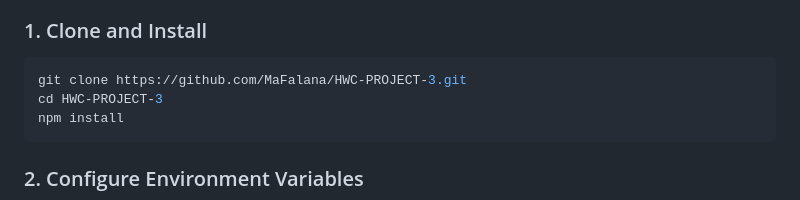
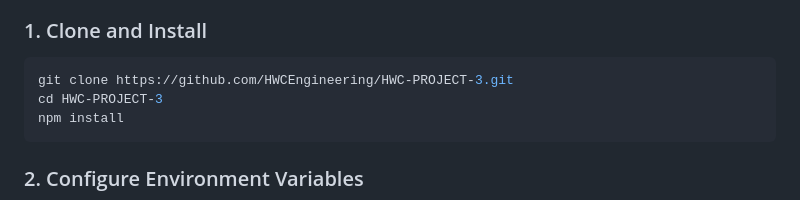
Before and after one commit to HWCEngineering/HWC-PROJECT-3, a Markdown page: README.md, the part around the change. GitHub-like rendering.

Commit message:
fix: update repo URLs from MaFalana to HWCEngineering

````diff
--- a/README.md
+++ b/README.md
@@ -108,7 +108,7 @@ hwc-photo-log/
 ### 1. Clone and Install
 
 ```bash
-git clone https://github.com/MaFalana/HWC-PROJECT-3.git
+git clone https://github.com/HWCEngineering/HWC-PROJECT-3.git
 cd HWC-PROJECT-3
 npm install
 ```
````
Also changed, not shown: ISSUES.md (+1 -1 lines).
